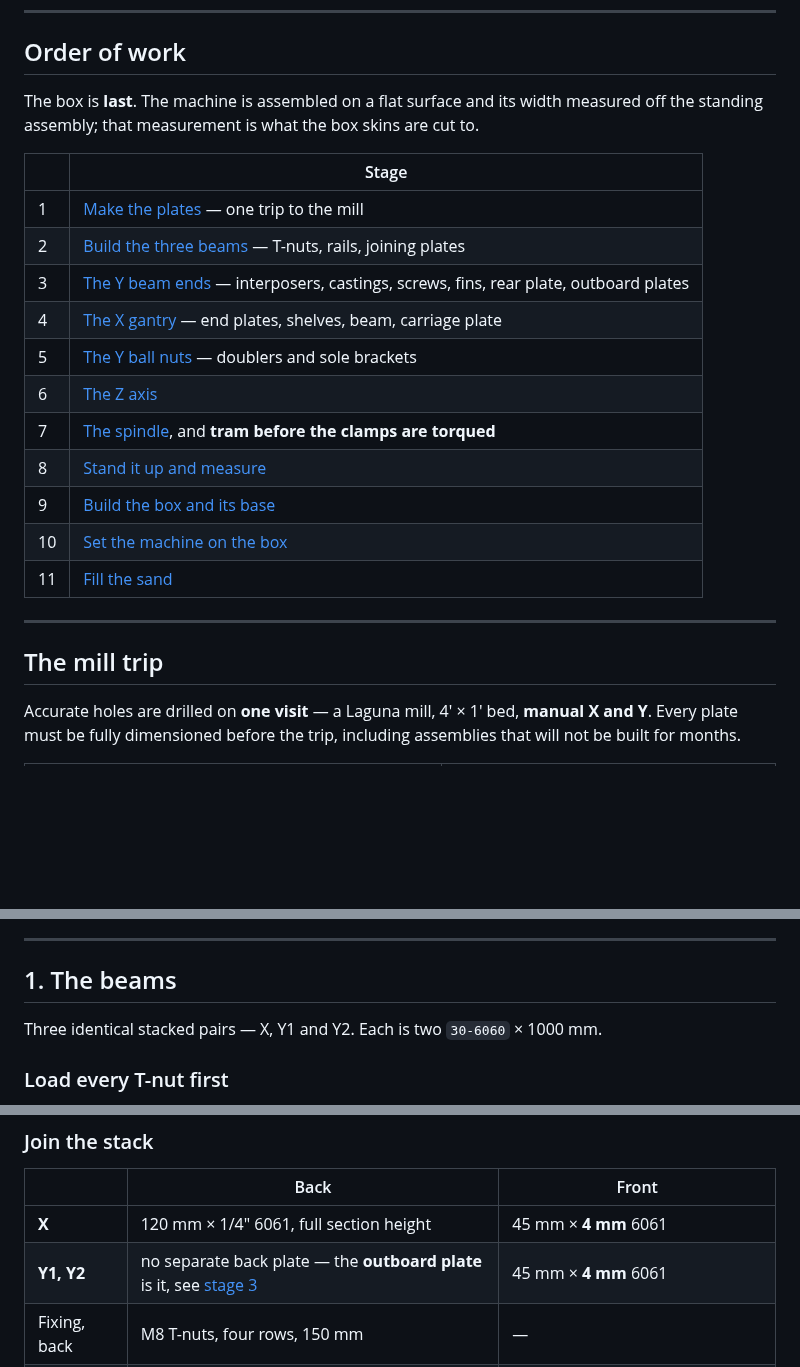
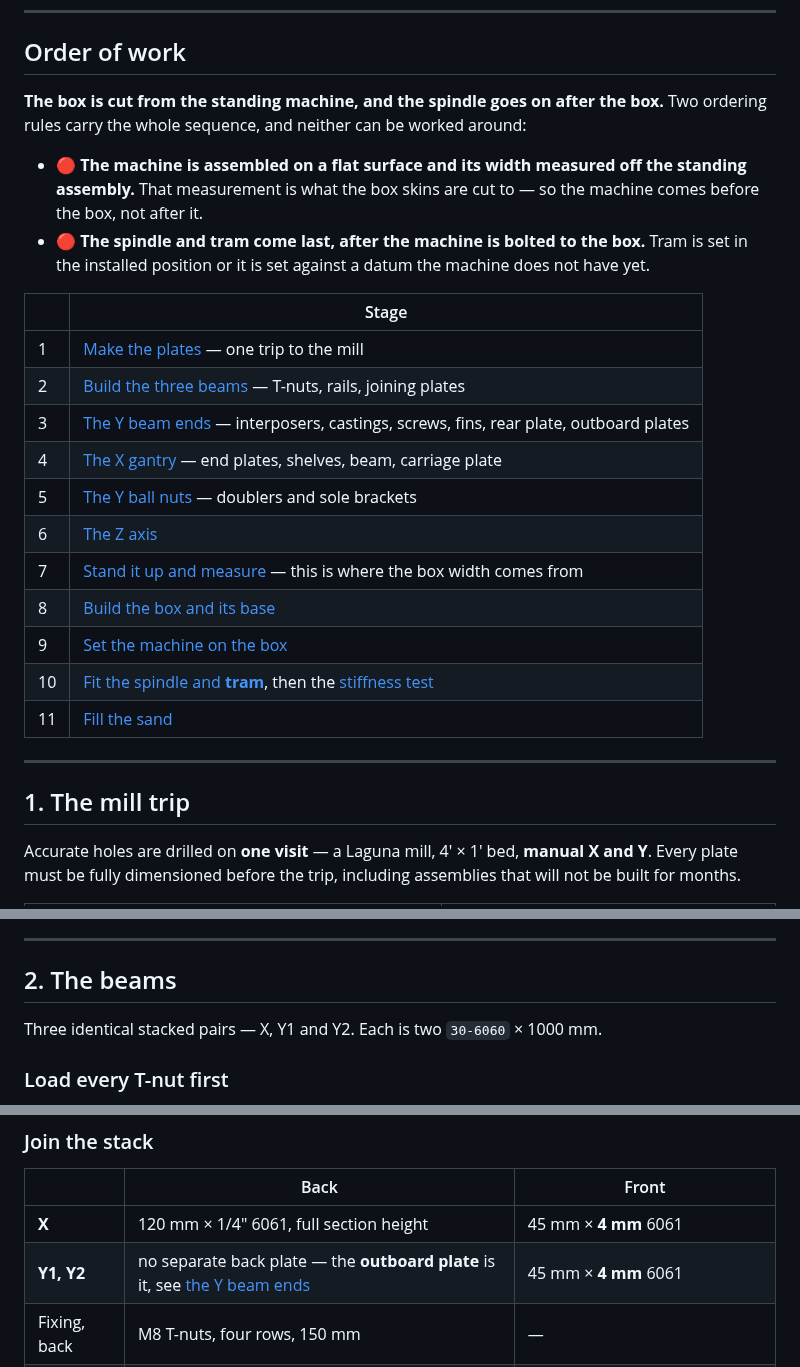
Before and after one commit to ioSenderV2/CNCBuild, a Markdown page: machine/assembly.md, 3 parts joined by grey strips. GitHub-like rendering; blank space fills up the shorter version.

```diff
--- a/machine/assembly.md
+++ b/machine/assembly.md
@@ -46,26 +46,32 @@ that sets a plate.
 
 ## Order of work
 
-The box is **last**. The machine is assembled on a flat surface and its width measured off the
-standing assembly; that measurement is what the box skins are cut to.
+**The box is cut from the standing machine, and the spindle goes on after the box.** Two ordering
+rules carry the whole sequence, and neither can be worked around:
+
+- 🔴 **The machine is assembled on a flat surface and its width measured off the standing
+  assembly.** That measurement is what the box skins are cut to — so the machine comes before the
+  box, not after it.
+- 🔴 **The spindle and tram come last, after the machine is bolted to the box.** Tram is set in the
+  installed position or it is set against a datum the machine does not have yet.
 
 | | Stage |
 |---|---|
-| 1 | [Make the plates](#the-mill-trip) — one trip to the mill |
-| 2 | [Build the three beams](#1-the-beams) — T-nuts, rails, joining plates |
-| 3 | [The Y beam ends](#2-the-y-beam-ends) — interposers, castings, screws, fins, rear plate, outboard plates |
-| 4 | [The X gantry](#3-the-x-gantry) — end plates, shelves, beam, carriage plate |
-| 5 | [The Y ball nuts](#4-the-y-ball-nuts) — doublers and sole brackets |
-| 6 | [The Z axis](#5-the-z-axis) |
-| 7 | [The spindle](#6-the-spindle), and **tram before the clamps are torqued** |
-| 8 | [Stand it up and measure](#7-stand-it-up-and-measure-it) |
-| 9 | [Build the box and its base](#8-the-torsion-box) |
-| 10 | [Set the machine on the box](#9-set-the-machine-on-the-box) |
-| 11 | [Fill the sand](#10-fill-the-sand) |
+| 1 | [Make the plates](#1-the-mill-trip) — one trip to the mill |
+| 2 | [Build the three beams](#2-the-beams) — T-nuts, rails, joining plates |
+| 3 | [The Y beam ends](#3-the-y-beam-ends) — interposers, castings, screws, fins, rear plate, outboard plates |
+| 4 | [The X gantry](#4-the-x-gantry) — end plates, shelves, beam, carriage plate |
+| 5 | [The Y ball nuts](#5-the-y-ball-nuts) — doublers and sole brackets |
+| 6 | [The Z axis](#6-the-z-axis) |
+| 7 | [Stand it up and measure](#7-stand-it-up-and-measure-it) — this is where the box width comes from |
+| 8 | [Build the box and its base](#8-the-torsion-box) |
+| 9 | [Set the machine on the box](#9-set-the-machine-on-the-box) |
+| 10 | [Fit the spindle and **tram**](#10-fit-the-spindle-and-tram), then the [stiffness test](#then-run-the-stiffness-test) |
+| 11 | [Fill the sand](#11-fill-the-sand) |
 
 ---
 
-## The mill trip
+## 1. The mill trip
 
 Accurate holes are drilled on **one visit** — a Laguna mill, 4' × 1' bed, **manual X and Y**.
 Every plate must be fully dimensioned before the trip, including assemblies that will not be built
@@ -106,7 +112,7 @@ and datum off a scribed and indicated line rather than off a sawn edge.
 
 ---
 
-## 1. The beams
+## 2. The beams
 
 Three identical stacked pairs — X, Y1 and Y2. Each is two `30-6060` × 1000 mm.
 
@@ -158,7 +164,7 @@ indicator on the plate against a straightedge and sweep.
 | | Back | Front |
 |---|---|---|
 | **X** | 120 mm × 1/4" 6061, full section height | 45 mm × **4 mm** 6061 |
-| **Y1, Y2** | no separate back plate — the **outboard plate** is it, see [stage 3](#2-the-y-beam-ends) | 45 mm × **4 mm** 6061 |
+| **Y1, Y2** | no separate back plate — the **outboard plate** is it, see [the Y beam ends](#3-the-y-beam-ends) | 45 mm × **4 mm** 6061 |
 | Fixing, back | M8 T-nuts, four rows, 150 mm | — |
 | Fixing, front | — | M8 **flange** bolts, two rows, no counterbore |
 | Holes | **9 mm clearance** | 9 mm clearance |
```
Also changed, not shown: other parts of machine/assembly.md (+74 -65 lines), INDEX.md (+10 -10 lines), STATUS.md (+57 -54 lines).
